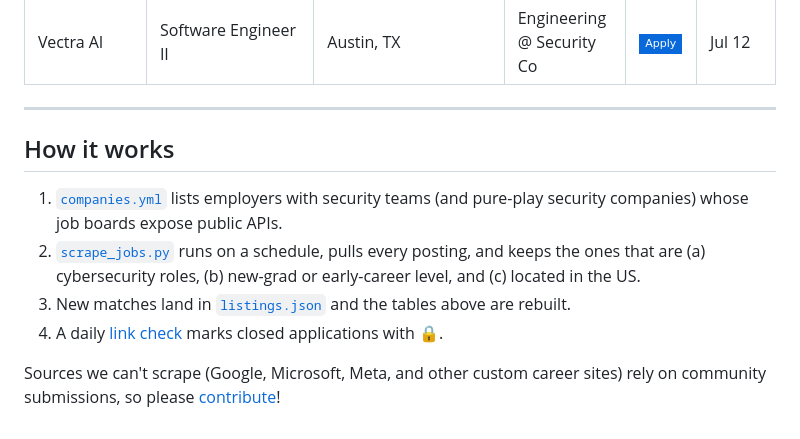
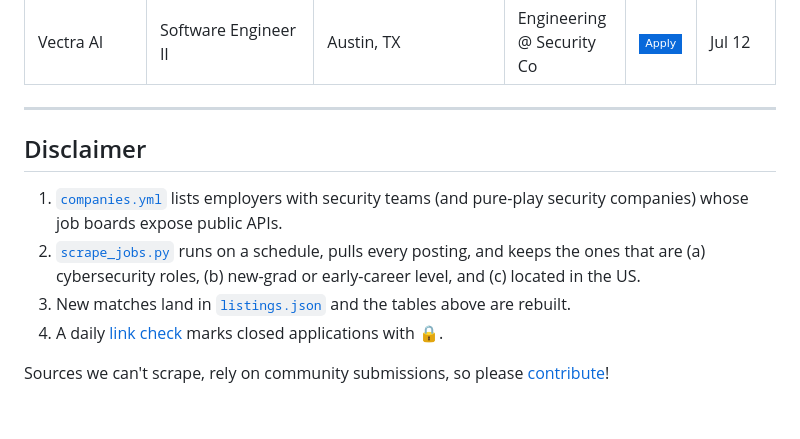
Before and after one commit to HackedRico/2027-cyber-jobs, a Markdown page: README.md, the part around the change. GitHub-like rendering; badges without logos.

Commit message:
Replace How it works section with disclaimer, add license note (#7)

```diff
--- a/README.md
+++ b/README.md
@@ -157,11 +157,11 @@ Roles that don't require prior full-time experience: Analyst I/II, Associate, Ju
 
 ---
 
-## How it works
+## Disclaimer
 
 1. [`companies.yml`](companies.yml) lists employers with security teams (and pure-play security companies) whose job boards expose public APIs.
 2. [`scrape_jobs.py`](.github/scripts/scrape_jobs.py) runs on a schedule, pulls every posting, and keeps the ones that are (a) cybersecurity roles, (b) new-grad or early-career level, and (c) located in the US.
 3. New matches land in [`listings.json`](listings.json) and the tables above are rebuilt.
 4. A daily [link check](.github/scripts/check_links.py) marks closed applications with 🔒.
 
-Sources we can't scrape (Google, Microsoft, Meta, and other custom career sites) rely on community submissions, so please [contribute](./CONTRIBUTING.md)!
+Sources we can't scrape, rely on community submissions, so please [contribute](./CONTRIBUTING.md)!
```
